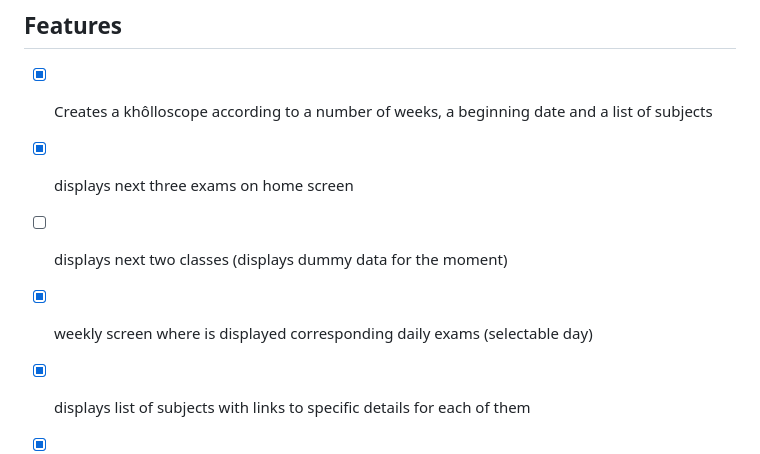
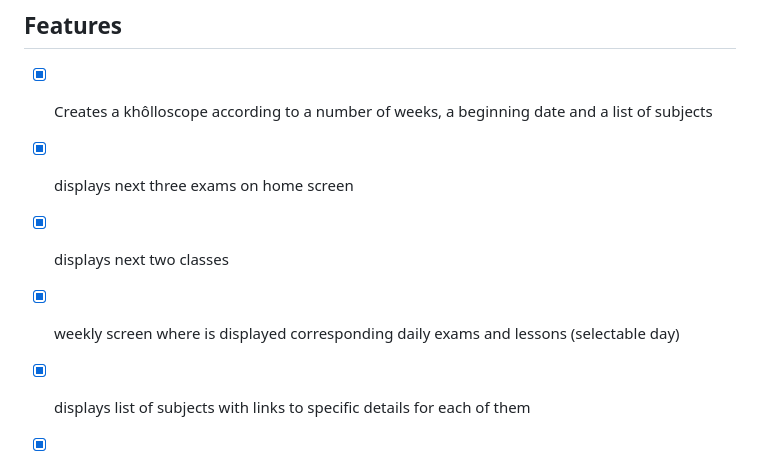
Before and after one commit to amiris3/my_organizer, a Markdown page: README.md, the part around the change printed below. GitHub-like rendering.

Commit message:
updated ReadMe and screen of weekly with shadows

```diff
--- a/README.md
+++ b/README.md
@@ -6,8 +6,8 @@ set of oral exams for each subject) and handle college exams.
 ## Features
 - [x] Creates a khôlloscope according to a number of weeks, a beginning date and a list of subjects
 - [x] displays next three exams on home screen
-- [ ] displays next two classes (displays dummy data for the moment)
-- [x] weekly screen where is displayed corresponding daily exams (selectable day)
+- [x] displays next two classes
+- [x] weekly screen where is displayed corresponding daily exams and lessons (selectable day)
 - [x] displays list of subjects with links to specific details for each of them
 - [x] displays subject details (completion rate, average grade, list of exams with names, dates and grades)
 - [x] possible to add exams, subjects and create another khôlloscope (with already entered subjects and/or new ones)
```
Also changed, not shown: other parts of README.md (+3 -6 lines), assets/Screenshot_weekly.jpg.
